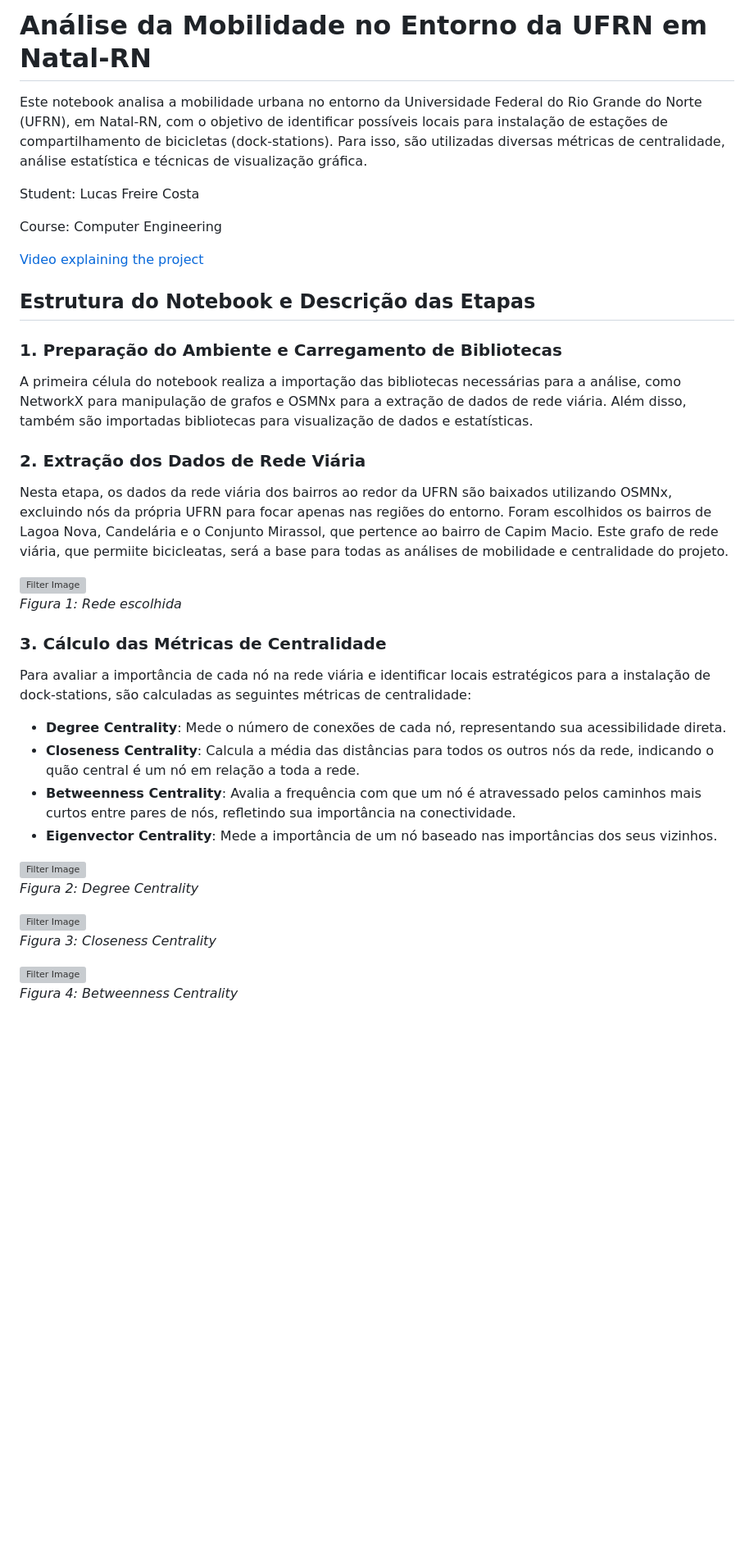
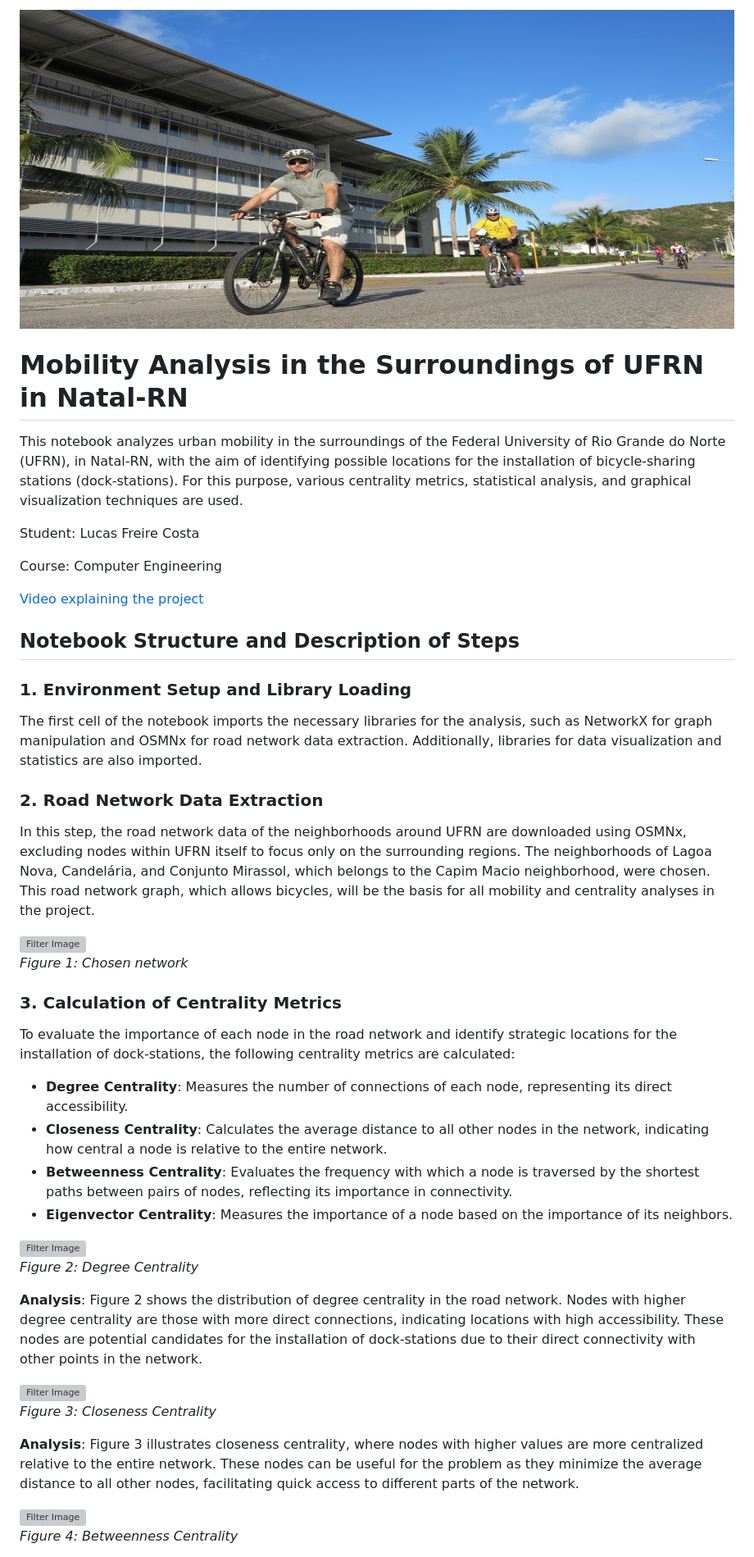
Before and after one commit to lucasfreirec/datastructure, a Markdown page: U1T5/README.MD, the part around the change printed below. Shown: that part at 82% size. Rendered like a GitHub page; pictures changed too: U1T5/imgs/banner.jpeg (added); blank space fills up the shorter version; grey boxes are pictures that could not be loaded.

```diff
--- a/U1T5/README.MD
+++ b/U1T5/README.MD
@@ -1,6 +1,8 @@
-# Análise da Mobilidade no Entorno da UFRN em Natal-RN
+![Banner](./imgs/banner.jpeg)
 
-Este notebook analisa a mobilidade urbana no entorno da Universidade Federal do Rio Grande do Norte (UFRN), em Natal-RN, com o objetivo de identificar possíveis locais para instalação de estações de compartilhamento de bicicletas (dock-stations). Para isso, são utilizadas diversas métricas de centralidade, análise estatística e técnicas de visualização gráfica.
+# Mobility Analysis in the Surroundings of UFRN in Natal-RN
+
+This notebook analyzes urban mobility in the surroundings of the Federal University of Rio Grande do Norte (UFRN), in Natal-RN, with the aim of identifying possible locations for the installation of bicycle-sharing stations (dock-stations). For this purpose, various centrality metrics, statistical analysis, and graphical visualization techniques are used.
 
 Student: Lucas Freire Costa
 
@@ -8,41 +10,45 @@ Course: Computer Engineering
 
 [Video explaining the project](https://youtu.be/)
 
-## Estrutura do Notebook e Descrição das Etapas
+## Notebook Structure and Description of Steps
 
-### 1. Preparação do Ambiente e Carregamento de Bibliotecas
+### 1. Environment Setup and Library Loading
 
-A primeira célula do notebook realiza a importação das bibliotecas necessárias para a análise, como NetworkX para manipulação de grafos e OSMNx para a extração de dados de rede viária. Além disso, também são importadas bibliotecas para visualização de dados e estatísticas.
+The first cell of the notebook imports the necessary libraries for the analysis, such as NetworkX for graph manipulation and OSMNx for road network data extraction. Additionally, libraries for data visualization and statistics are also imported.
 
-### 2. Extração dos Dados de Rede Viária
+### 2. Road Network Data Extraction
 
-Nesta etapa, os dados da rede viária dos bairros ao redor da UFRN são baixados utilizando OSMNx, excluindo nós da própria UFRN para focar apenas nas regiões do entorno. Foram escolhidos os bairros de Lagoa Nova, Candelária e o Conjunto Mirassol, que pertence ao bairro de Capim Macio. Este grafo de rede viária, que permiite bicicleatas, será a base para todas as análises de mobilidade e centralidade do projeto.
+In this step, the road network data of the neighborhoods around UFRN are downloaded using OSMNx, excluding nodes within UFRN itself to focus only on the surrounding regions. The neighborhoods of Lagoa Nova, Candelária, and Conjunto Mirassol, which belongs to the Capim Macio neighborhood, were chosen. This road network graph, which allows bicycles, will be the basis for all mobility and centrality analyses in the project.
 
 <div style="text-align: center;">
   <img src="./imgs/surrounding.png" alt="Filter Image" />
-  <p><em>Figura 1: Rede escolhida</em></p>
+  <p><em>Figure 1: Chosen network</em></p>
 </div>
 
-### 3. Cálculo das Métricas de Centralidade
+### 3. Calculation of Centrality Metrics
 
-Para avaliar a importância de cada nó na rede viária e identificar locais estratégicos para a instalação de dock-stations, são calculadas as seguintes métricas de centralidade:
+To evaluate the importance of each node in the road network and identify strategic locations for the installation of dock-stations, the following centrality metrics are calculated:
 
-- **Degree Centrality**: Mede o número de conexões de cada nó, representando sua acessibilidade direta.
-- **Closeness Centrality**: Calcula a média das distâncias para todos os outros nós da rede, indicando o quão central é um nó em relação a toda a rede.
-- **Betweenness Centrality**: Avalia a frequência com que um nó é atravessado pelos caminhos mais curtos entre pares de nós, refletindo sua importância na conectividade.
-- **Eigenvector Centrality**: Mede a importância de um nó baseado nas importâncias dos seus vizinhos.
+- **Degree Centrality**: Measures the number of connections of each node, representing its direct accessibility.
+- **Closeness Centrality**: Calculates the average distance to all other nodes in the network, indicating how central a node is relative to the entire network.
+- **Betweenness Centrality**: Evaluates the frequency with which a node is traversed by the shortest paths between pairs of nodes, reflecting its importance in connectivity.
+- **Eigenvector Centrality**: Measures the importance of a node based on the importance of its neighbors.
 
 <div style="text-align: center;">
   <img src="./imgs/degree_centrality.png" alt="Filter Image" />
-  <p><em>Figura 2: Degree Centrality</em></p>
+  <p><em>Figure 2: Degree Centrality</em></p>
 </div>
+
+**Analysis**: Figure 2 shows the distribution of degree centrality in the road network. Nodes with higher degree centrality are those with more direct connections, indicating locations with high accessibility. These nodes are potential candidates for the installation of dock-stations due to their direct connectivity with other points in the network.
 
 <div style="text-align: center;">
   <img src="./imgs/closeness_centrality.png" alt="Filter Image" />
-  <p><em>Figura 3: Closeness Centrality</em></p>
+  <p><em>Figure 3: Closeness Centrality</em></p>
 </div>
+
+**Analysis**: Figure 3 illustrates closeness centrality, where nodes with higher values are more centralized relative to the entire network. These nodes can be useful for the problem as they minimize the average distance to all other nodes, facilitating quick access to different parts of the network.
 
 <div style="text-align: center;">
   <img src="./imgs/betweenness_centrality.png" alt="Filter Image" />
-  <p><em>Figura 4: Betweenness Centrality</em></p>
+  <p><em>Figure 4: Betweenness Centrality</em></p>
 </div>
```
Also changed, not shown: other parts of U1T5/README.MD (+25 -13 lines).
